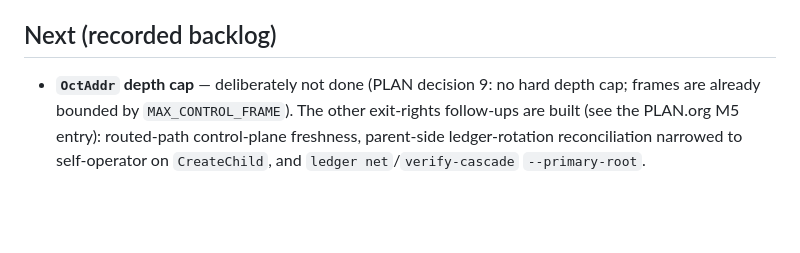
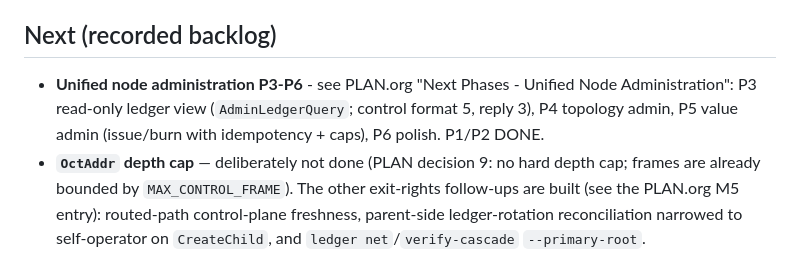
Before and after one commit to paulrd/cawala, a Markdown page: HANDOFF.md, the part around one of its changes. Drawn GitHub-style; blank space fills up the shorter version.

```diff
--- a/HANDOFF.md
+++ b/HANDOFF.md
@@ -45,6 +57,10 @@ how to verify, and conventions**. Detail lives elsewhere:
   inconsistent pair (low probability).
 
 ## Next (recorded backlog)
+- **Unified node administration P3-P6** - see PLAN.org "Next Phases - Unified
+  Node Administration": P3 read-only ledger view (`AdminLedgerQuery`; control
+  format 5, reply 3), P4 topology admin, P5 value admin (issue/burn with
+  idempotency + caps), P6 polish. P1/P2 DONE.
 - **`OctAddr` depth cap** — deliberately not done (PLAN decision 9: no hard depth
   cap; frames are already bounded by `MAX_CONTROL_FRAME`). The other exit-rights
   follow-ups are built (see the PLAN.org M5 entry): routed-path control-plane
```
Also changed, not shown: other parts of HANDOFF.md (+32 -12 lines).
